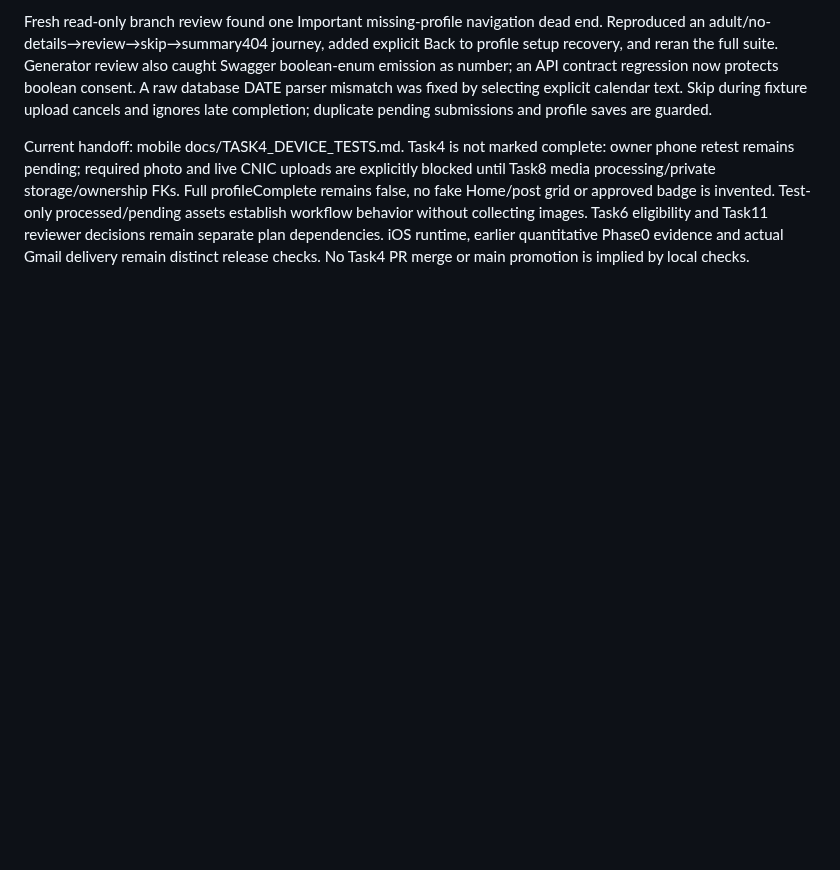
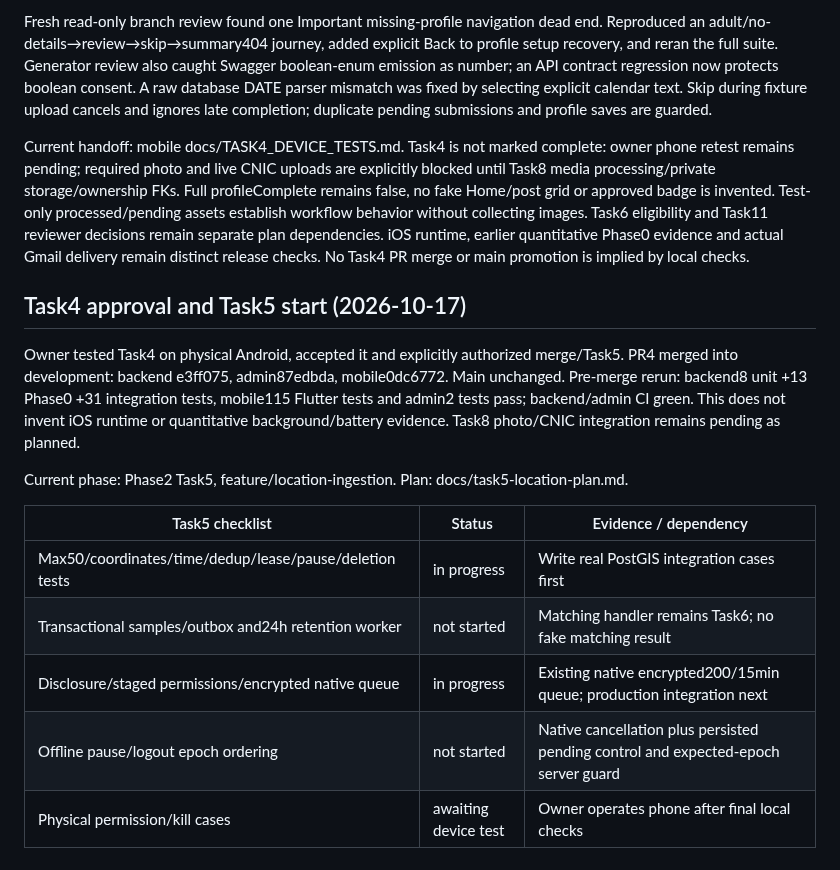
Before and after one commit to awais-ur-rehman/paths-mobile, a Markdown page: docs/IMPLEMENTATION_STATUS.md, the part around the change. Drawn GitHub-style; blank space fills up the shorter version.

Commit message:
Record Task 4 approval and start location ingestion

```diff
--- a/docs/IMPLEMENTATION_STATUS.md
+++ b/docs/IMPLEMENTATION_STATUS.md
@@ -328,3 +328,18 @@ Executed: backend lint/typecheck/build,8 unit +13 retained Phase0 +31 real PostG
 Fresh read-only branch review found one Important missing-profile navigation dead end. Reproduced an adult/no-details→review→skip→summary404 journey, added explicit Back to profile setup recovery, and reran the full suite. Generator review also caught Swagger boolean-enum emission as number; an API contract regression now protects boolean consent. A raw database DATE parser mismatch was fixed by selecting explicit calendar text. Skip during fixture upload cancels and ignores late completion; duplicate pending submissions and profile saves are guarded.
 
 Current handoff: mobile docs/TASK4_DEVICE_TESTS.md. Task4 is not marked complete: owner phone retest remains pending; required photo and live CNIC uploads are explicitly blocked until Task8 media processing/private storage/ownership FKs. Full profileComplete remains false, no fake Home/post grid or approved badge is invented. Test-only processed/pending assets establish workflow behavior without collecting images. Task6 eligibility and Task11 reviewer decisions remain separate plan dependencies. iOS runtime, earlier quantitative Phase0 evidence and actual Gmail delivery remain distinct release checks. No Task4 PR merge or main promotion is implied by local checks.
+
+
+## Task4 approval and Task5 start (2026-10-17)
+
+Owner tested Task4 on physical Android, accepted it and explicitly authorized merge/Task5. PR4 merged into development: backend e3ff075, admin87edbda, mobile0dc6772. Main unchanged. Pre-merge rerun: backend8 unit +13 Phase0 +31 integration tests, mobile115 Flutter tests and admin2 tests pass; backend/admin CI green. This does not invent iOS runtime or quantitative background/battery evidence. Task8 photo/CNIC integration remains pending as planned.
+
+Current phase: Phase2 Task5, feature/location-ingestion. Plan: docs/task5-location-plan.md.
+
+| Task5 checklist | Status | Evidence / dependency |
+|---|---|---|
+| Max50/coordinates/time/dedup/lease/pause/deletion tests | in progress | Write real PostGIS integration cases first |
+| Transactional samples/outbox and24h retention worker | not started | Matching handler remains Task6; no fake matching result |
+| Disclosure/staged permissions/encrypted native queue | in progress | Existing native encrypted200/15min queue; production integration next |
+| Offline pause/logout epoch ordering | not started | Native cancellation plus persisted pending control and expected-epoch server guard |
+| Physical permission/kill cases | awaiting device test | Owner operates phone after final local checks |
```
Also changed, not shown: docs/task5-location-plan.md (added, +12 -0 lines).
